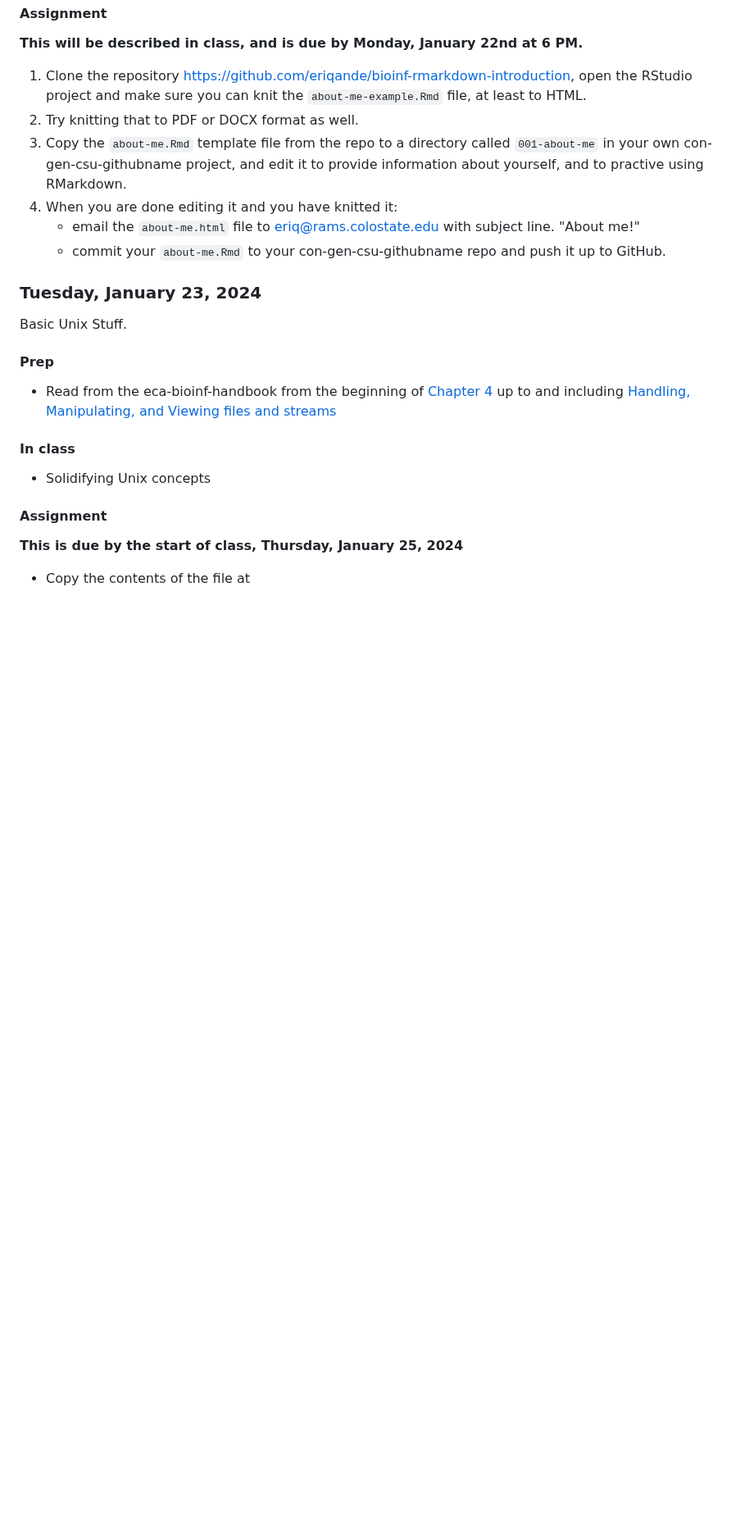
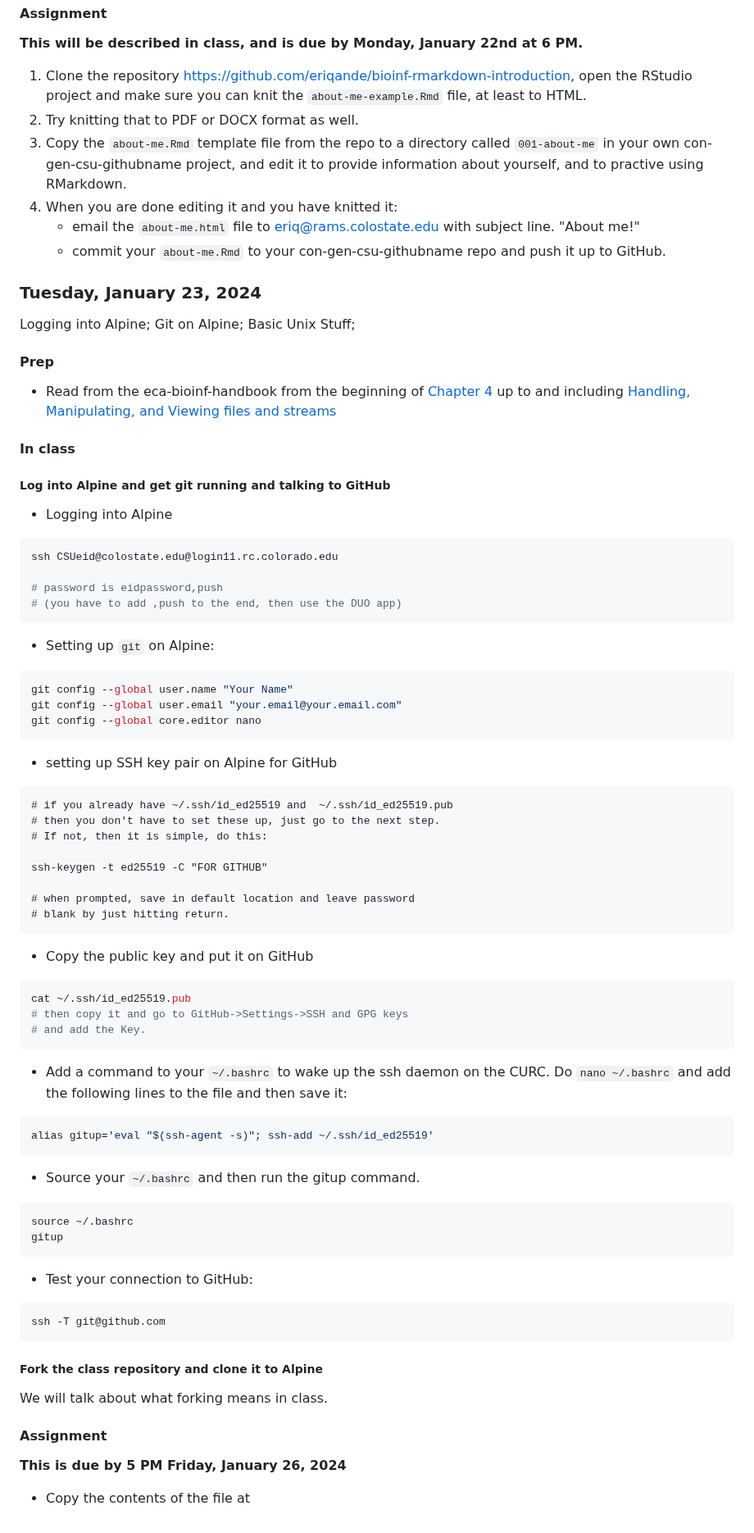
Before and after one commit to eriqande/con-gen-csu, a Markdown page: README.md, the part around the change. Shown at 82% size. Rendered like a GitHub page; blank space fills up the shorter version.

Commit message:
about getting git on alpine to work

````diff
--- a/README.md
+++ b/README.md
@@ -197,7 +197,7 @@ Connecting to Alpine (or another cluster) preps:
 
 ### Tuesday, January 23, 2024
 
-Basic Unix Stuff.
+Logging into Alpine; Git on Alpine; Basic Unix Stuff;
 
 #### Prep
 
@@ -206,10 +206,60 @@ up to and including [Handling, Manipulating, and Viewing files and streams](http
 
 #### In class
 
-- Solidifying Unix concepts
+##### Log into Alpine and get git running and talking to GitHub
+
+- Logging into Alpine
+```sh
+ssh CSUeid@colostate.edu@login11.rc.colorado.edu
+
+# password is eidpassword,push
+# (you have to add ,push to the end, then use the DUO app)
+```
+- Setting up `git` on Alpine:
+```sh
+git config --global user.name "Your Name"
+git config --global user.email "your.email@your.email.com"
+git config --global core.editor nano
+```
+- setting up SSH key pair on Alpine for GitHub
+```
+# if you already have ~/.ssh/id_ed25519 and  ~/.ssh/id_ed25519.pub
+# then you don't have to set these up, just go to the next step.
+# If not, then it is simple, do this:
+
+ssh-keygen -t ed25519 -C "FOR GITHUB"
+
+# when prompted, save in default location and leave password
+# blank by just hitting return.
+```
+- Copy the public key and put it on GitHub
+```sh
+cat ~/.ssh/id_ed25519.pub
+# then copy it and go to GitHub->Settings->SSH and GPG keys
+# and add the Key.
+```
+- Add a command to your `~/.bashrc` to wake up the ssh daemon
+on the CURC.  Do `nano ~/.bashrc` and add the following lines to
+the file and then save it:
+```sh
+alias gitup='eval "$(ssh-agent -s)"; ssh-add ~/.ssh/id_ed25519'
+```
+- Source your `~/.bashrc` and then run the gitup command.
+```sh
+source ~/.bashrc
+gitup
+```
+- Test your connection to GitHub:
+```sh
+ssh -T git@github.com
+```
+
+##### Fork the class repository and clone it to Alpine
+
+We will talk about what forking means in class.
 
 #### Assignment
 
-**This is due by the start of class, Thursday, January 25, 2024**
+**This is due by 5 PM Friday, January 26, 2024**
 
 - Copy the contents of the file at
````
